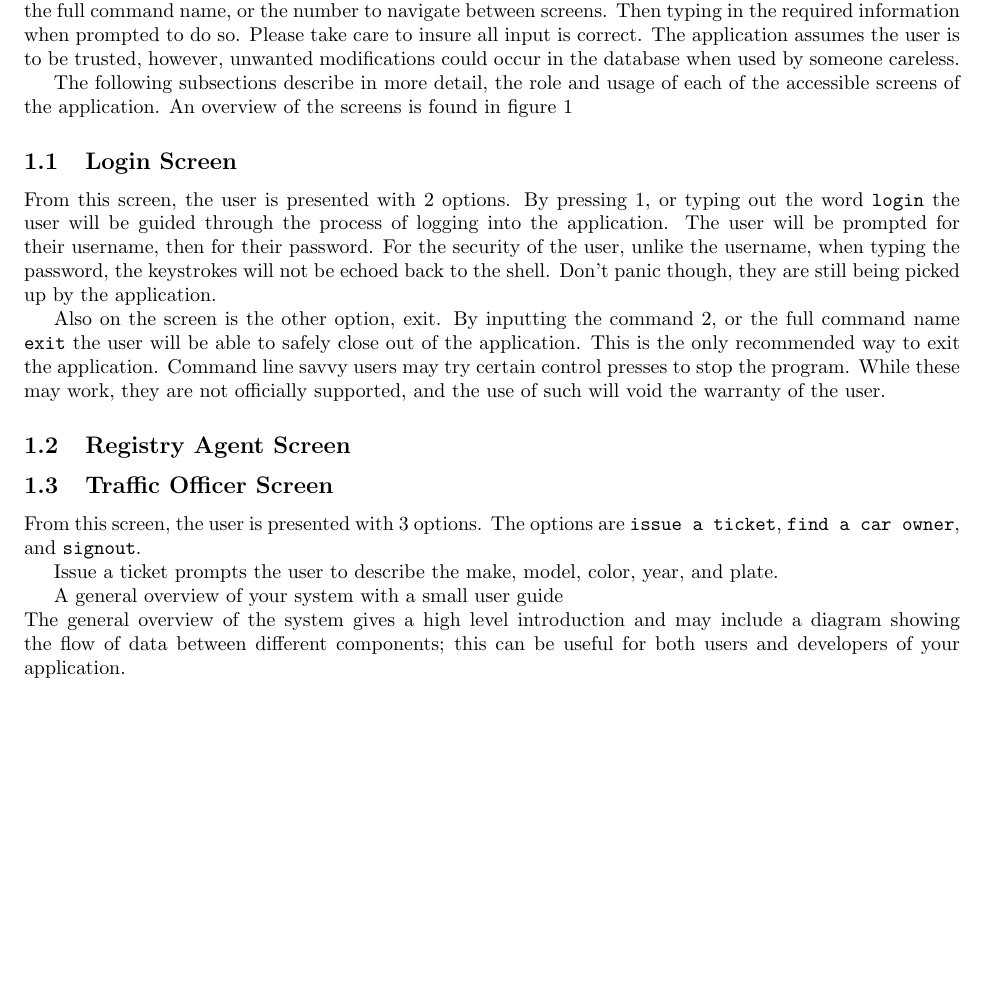
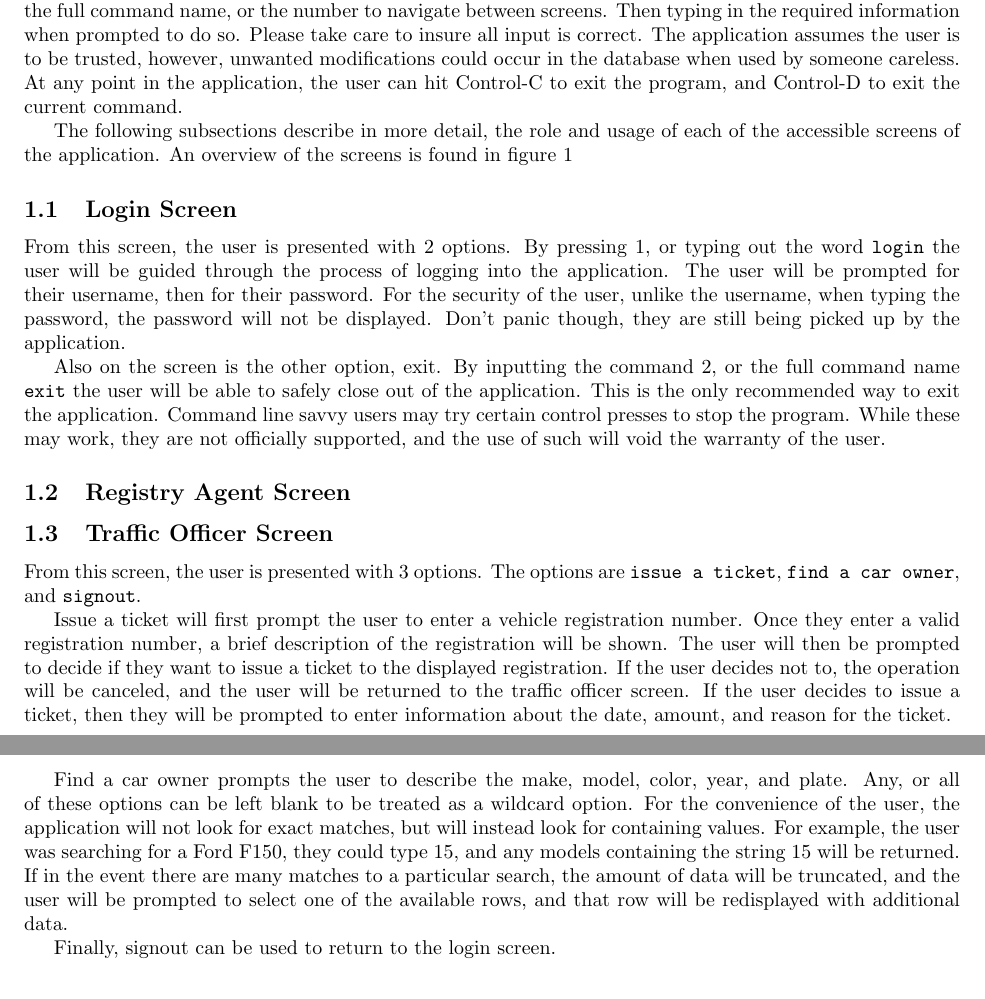
Before and after one commit to jacobrec/CMPUT-291-P1, a LaTeX document (Report/Report.tex, which reads Report/sections/1_user_guide.tex): part of page 1 of 3 before the commit and two parts of pages 1 and 3 of 3 after it, the two joined at a grey line, cut so that both start at the same text, the shorter picture padded with empty space. Compiled offline with pdfLaTeX.

Commit message:
more stuff

```diff
--- a/Report/sections/1_user_guide.tex
+++ b/Report/sections/1_user_guide.tex
@@ -6,7 +5,8 @@ command name, or the number to navigate between screens. Then typing in the
 required information when prompted to do so. Please take care to insure all
 input is correct. The application assumes the user is to be trusted, however,
 unwanted modifications could occur in the database when used by someone
-careless.
+careless. At any point in the application, the user can hit Control-C to exit
+the program, and Control-D to exit the current command.
 
 The following subsections describe in more detail, the role and usage of each
 of the accessible screens of the application. An overview of the screens is found in figure~\ref{fig:use_flow}
@@ -23,8 +23,8 @@ From this screen, the user is presented with 2 options. By pressing 1, or
 typing out the word \verb|login| the user will be guided through the process of
 logging into the application. The user will be prompted for their username,
 then for their password. For the security of the user, unlike the username,
-when typing the password, the keystrokes will not be echoed back to the shell.
-Don't panic though, they are still being picked up by the application.
+when typing the password, the password will not be displayed. Don't panic
+though, they are still being picked up by the application.
 
 Also on the screen is the other option, exit. By inputting the command 2, or
 the full command name \verb|exit| the user will be able to safely close out of
@@ -41,7 +41,23 @@ will void the warranty of the user.
 From this screen, the user is presented with 3 options. The options are
 \verb|issue a ticket|, \verb|find a car owner|, and \verb|signout|.
 
-Issue a ticket prompts the user to describe the make, model, color, year, and plate.
+Issue a ticket will first prompt the user to enter a vehicle registration
+number. Once they enter a valid registration number, a brief description of the
+registration will be shown. The user will then be prompted to decide if they
+want to issue a ticket to the displayed registration. If the user decides not
+to, the operation will be canceled, and the user will be returned to the
+traffic officer screen. If the user decides to issue a ticket, then they will
+be prompted to enter information about the date, amount, and reason for the
+ticket.
 
-A general overview of your system with a small user guide\\
-The general overview of the system gives a high level introduction and may include a diagram showing the flow of data between different components; this can be useful for both users and developers of your application.
+Find a car owner prompts the user to describe the make, model, color, year, and
+plate. Any, or all of these options can be left blank to be treated as a
+wildcard option. For the convenience of the user, the application will not look
+for exact matches, but will instead look for containing values. For example, the
+user was searching for a Ford F150, they could type 15, and any models
+containing the string 15 will be returned. If in the event there are many
+matches to a particular search, the amount of data will be truncated, and the
+user will be prompted to select one of the available rows, and that row will be
+redisplayed with additional data.
+
+Finally, signout can be used to return to the login screen.
```
Also changed, not shown: Report/sections/1_user_guide.tex (1 more changed lines).
